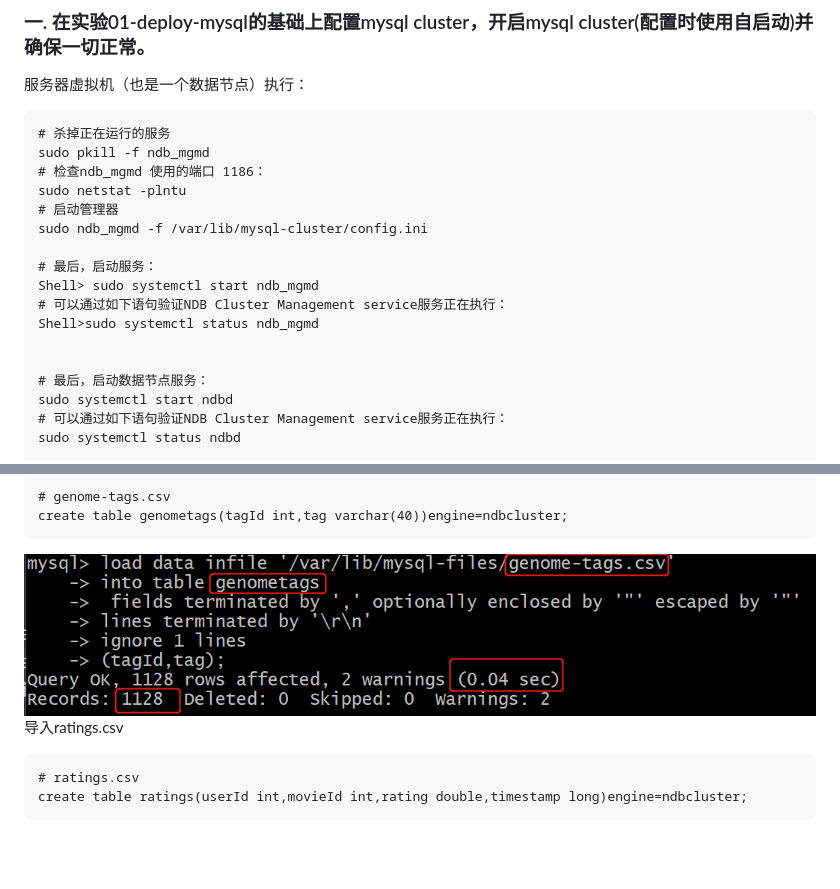
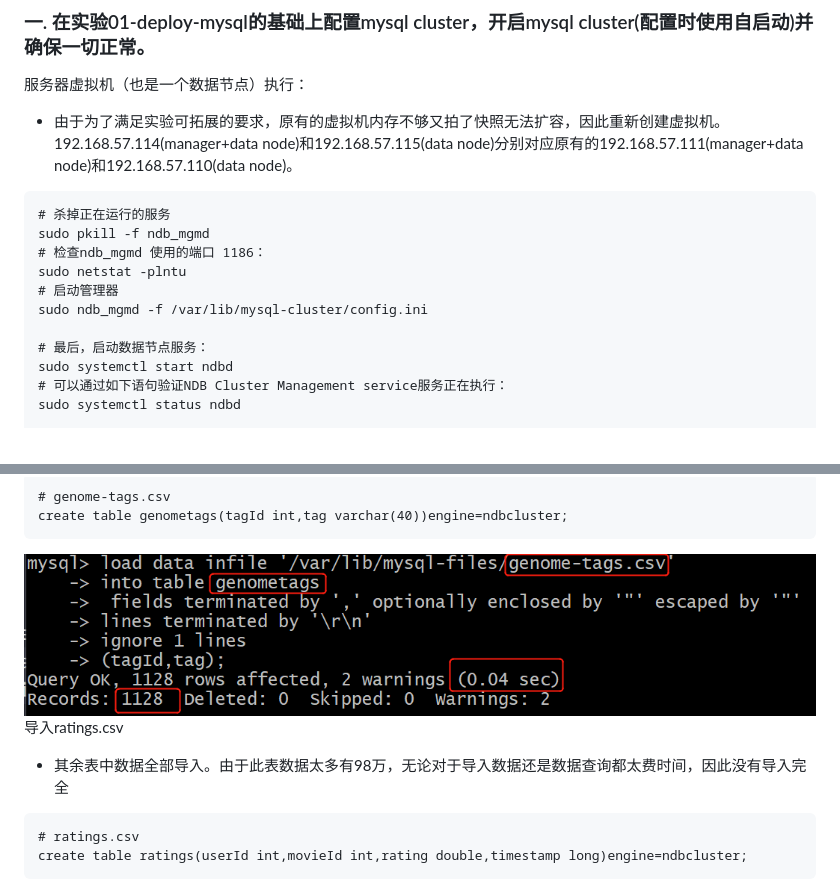
Before and after one commit to Calistamu/advanced-database, a Markdown page: 03-develop-application/README.md, 2 parts joined by grey strips. GitHub-like rendering; blank space fills up the shorter version.

````diff
--- a/03-develop-application/README.md
+++ b/03-develop-application/README.md
@@ -12,6 +12,7 @@ python3.7.3+flask0.12.2+mysql cluster8.0.19(win10)的web数据库应用程序
 ## 实验步骤
 ### 一. 在实验01-deploy-mysql的基础上配置mysql cluster，开启mysql cluster(配置时使用自启动)并确保一切正常。
 服务器虚拟机（也是一个数据节点）执行：
+* 由于为了满足实验可拓展的要求，原有的虚拟机内存不够又拍了快照无法扩容，因此重新创建虚拟机。192.168.57.114(manager+data node)和192.168.57.115(data node)分别对应原有的192.168.57.111(manager+data node)和192.168.57.110(data node)。
 ```
 # 杀掉正在运行的服务
 sudo pkill -f ndb_mgmd
@@ -19,12 +20,6 @@ sudo pkill -f ndb_mgmd
 sudo netstat -plntu
 # 启动管理器
 sudo ndb_mgmd -f /var/lib/mysql-cluster/config.ini
-
-# 最后，启动服务：
-Shell> sudo systemctl start ndb_mgmd
-# 可以通过如下语句验证NDB Cluster Management service服务正在执行：
-Shell>sudo systemctl status ndb_mgmd
-
 
 # 最后，启动数据节点服务：
 sudo systemctl start ndbd
@@ -136,6 +131,7 @@ create table genometags(tagId int,tag varchar(40))engine=ndbcluster;
 ```
 ![](images/insert-6.png)
 导入ratings.csv
+* 其余表中数据全部导入。由于此表数据太多有98万，无论对于导入数据还是数据查询都太费时间，因此没有导入完全
 ```
 # ratings.csv
 create table ratings(userId int,movieId int,rating double,timestamp long)engine=ndbcluster;
````
Also changed, not shown: other parts of 03-develop-application/README.md (+25 -6 lines), 03-develop-application/images/select-b.png (added).
